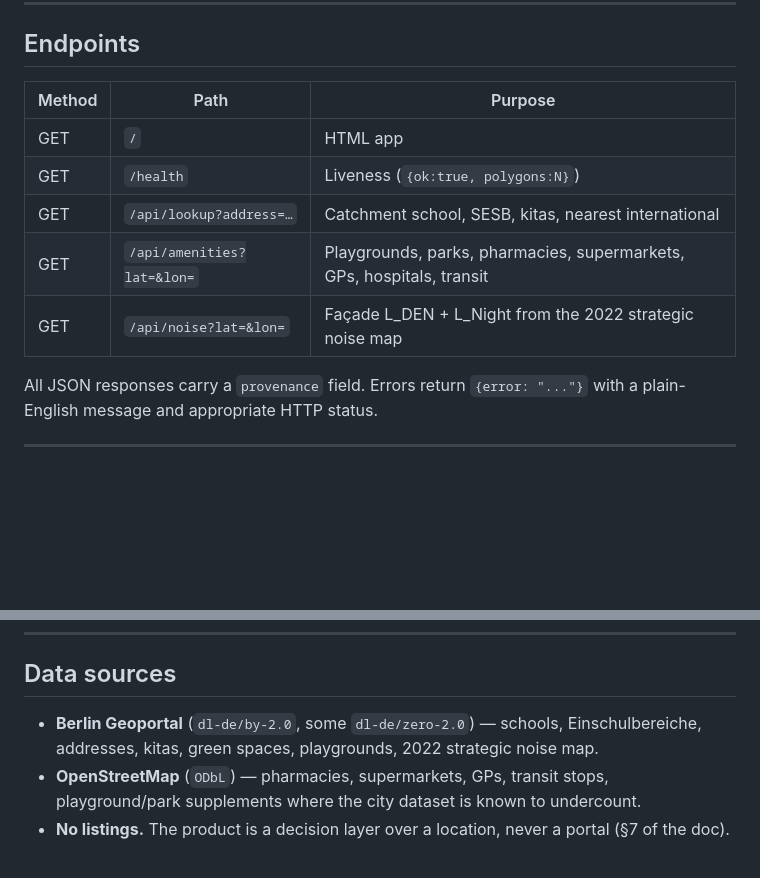
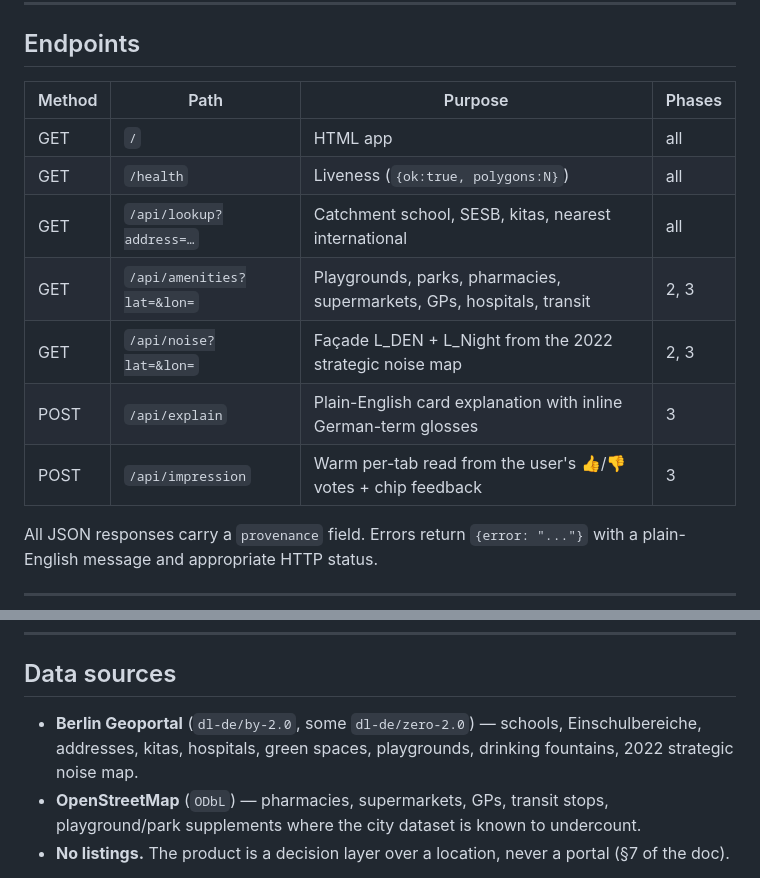
Before and after one commit to saptadip/addrlens, a Markdown page: README.md, 2 parts joined by grey strips. GitHub-like rendering; blank space fills up the shorter version.

Commit message:
README: list phase-3 AI endpoints + missing Geoportal datasets
- Endpoints table gains a Phases column so /api/explain and
  /api/impression are documented without misleading phase-2 readers.
- Berlin Geoportal source list now includes hospitals and drinking
  fountains, which were added in phase 2/3 but never called out.

Co-Authored-By: Claude Opus 4.7 <noreply@anthropic.com>

```diff
--- a/README.md
+++ b/README.md
@@ -66,13 +66,15 @@ Network-dependent assertions skip cleanly if a WFS is unreachable.
 
 ## Endpoints
 
-| Method | Path | Purpose |
-|---|---|---|
-| GET | `/` | HTML app |
-| GET | `/health` | Liveness (`{ok:true, polygons:N}`) |
-| GET | `/api/lookup?address=…` | Catchment school, SESB, kitas, nearest international |
-| GET | `/api/amenities?lat=&lon=` | Playgrounds, parks, pharmacies, supermarkets, GPs, hospitals, transit |
-| GET | `/api/noise?lat=&lon=` | Façade L_DEN + L_Night from the 2022 strategic noise map |
+| Method | Path | Purpose | Phases |
+|---|---|---|---|
+| GET  | `/` | HTML app | all |
+| GET  | `/health` | Liveness (`{ok:true, polygons:N}`) | all |
+| GET  | `/api/lookup?address=…` | Catchment school, SESB, kitas, nearest international | all |
+| GET  | `/api/amenities?lat=&lon=` | Playgrounds, parks, pharmacies, supermarkets, GPs, hospitals, transit | 2, 3 |
+| GET  | `/api/noise?lat=&lon=` | Façade L_DEN + L_Night from the 2022 strategic noise map | 2, 3 |
+| POST | `/api/explain` | Plain-English card explanation with inline German-term glosses | 3 |
+| POST | `/api/impression` | Warm per-tab read from the user's 👍/👎 votes + chip feedback | 3 |
 
 All JSON responses carry a `provenance` field. Errors return `{error: "..."}`
 with a plain-English message and appropriate HTTP status.
@@ -98,8 +100,8 @@ directory (see §14.1 of the product doc).
 ## Data sources
 
 - **Berlin Geoportal** (`dl-de/by-2.0`, some `dl-de/zero-2.0`) — schools,
-  Einschulbereiche, addresses, kitas, green spaces, playgrounds, 2022
-  strategic noise map.
+  Einschulbereiche, addresses, kitas, hospitals, green spaces, playgrounds,
+  drinking fountains, 2022 strategic noise map.
 - **OpenStreetMap** (`ODbL`) — pharmacies, supermarkets, GPs, transit stops,
   playground/park supplements where the city dataset is known to undercount.
 - **No listings.** The product is a decision layer over a location, never
```
